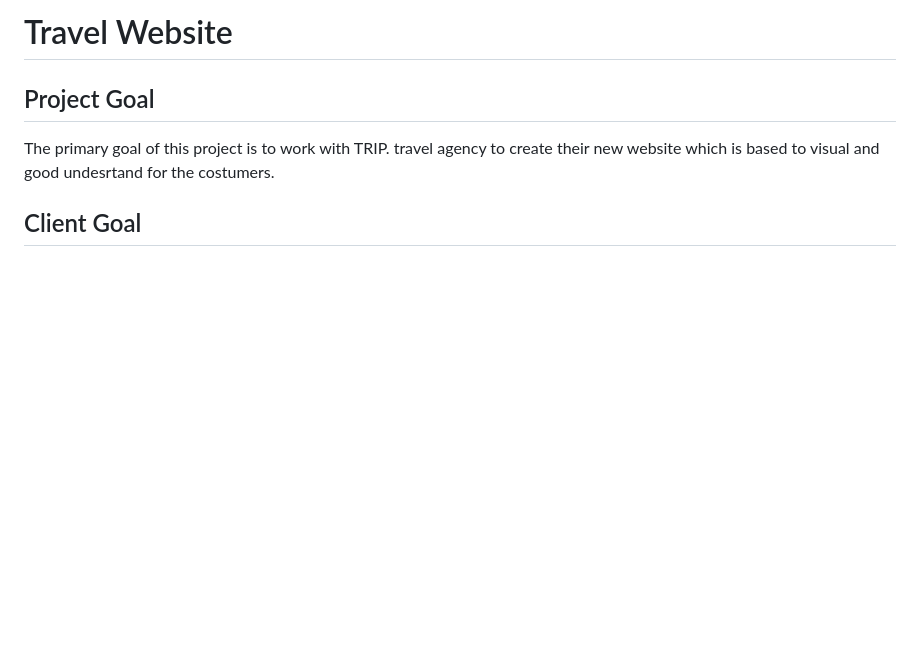
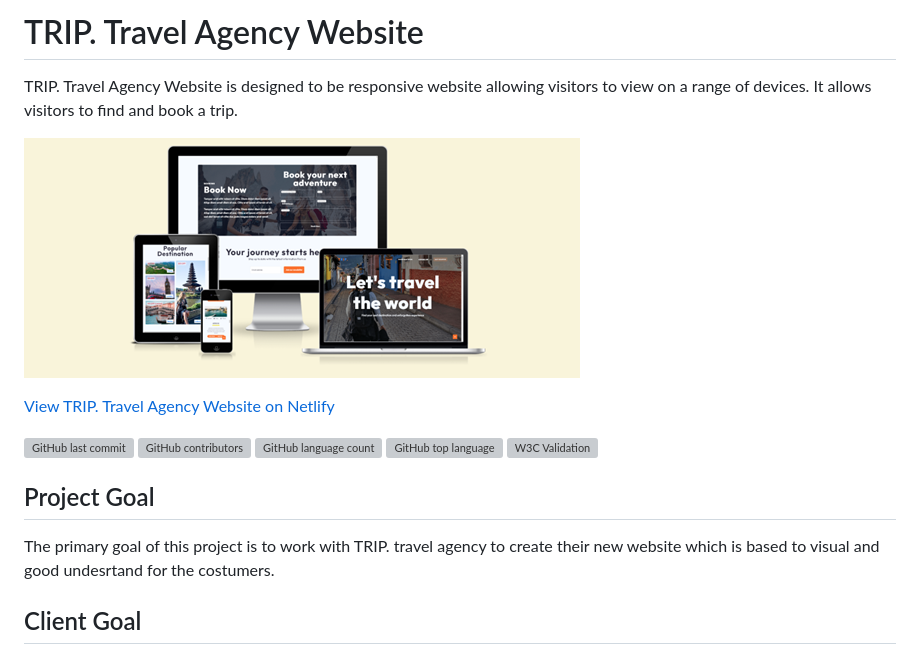
Before and after one commit to JuliaLavagnini/TRIP.-travel-agency-website, a Markdown page: README.md, the part around the change. GitHub-like rendering; pictures changed too: assets/documentation-media/Picture1.png (added); blank space fills up the shorter version; grey boxes are pictures that could not be loaded.

Commit message:
Add head of read me file

```diff
--- a/README.md
+++ b/README.md
@@ -1,4 +1,17 @@
-# Travel Website
+# TRIP. Travel Agency Website
+
+TRIP. Travel Agency Website is designed to be responsive website allowing visitors to view on a range of devices. It allows visitors to find and book a trip.
+
+![TRIP. Travel Agency Website shown on a range of devices](assets/documentation-media/Picture1.png)
+
+[View TRIP. Travel Agency Website on Netlify](https://grand-bienenstitch-48e85b.netlify.app/)
+
+![GitHub last commit](https://img.shields.io/github/last-commit/JuliaLavagnini/TRIP.-travel-agency-website?color=red)
+![GitHub contributors](https://img.shields.io/github/contributors/JuliaLavagnini/TRIP.-travel-agency-website?color=orange)
+![GitHub language count](https://img.shields.io/github/languages/count/JuliaLavagnini/TRIP.-travel-agency-website?color=yellow)
+![GitHub top language](https://img.shields.io/github/languages/top/JuliaLavagnini/TRIP.-travel-agency-website?color=green)
+![W3C Validation](https://img.shields.io/w3c-validation/html?color=blueviolet&targetUrl=https%3A%2F%2Fkera-cudmore.github.io%2FBully-Book-Club)
+
 
 ## Project Goal
 The primary goal of this project is to work with TRIP. travel agency to create their new website which is based to visual and good undesrtand for the costumers.
```
